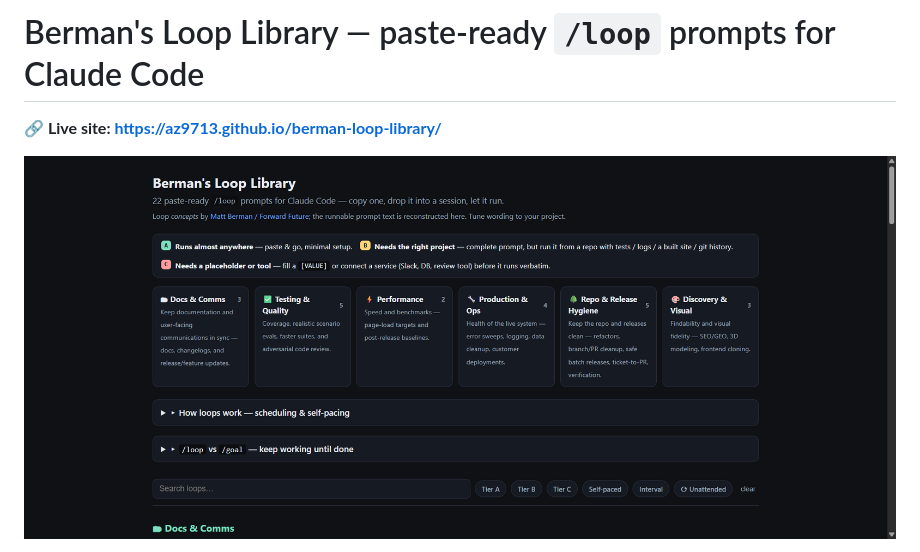
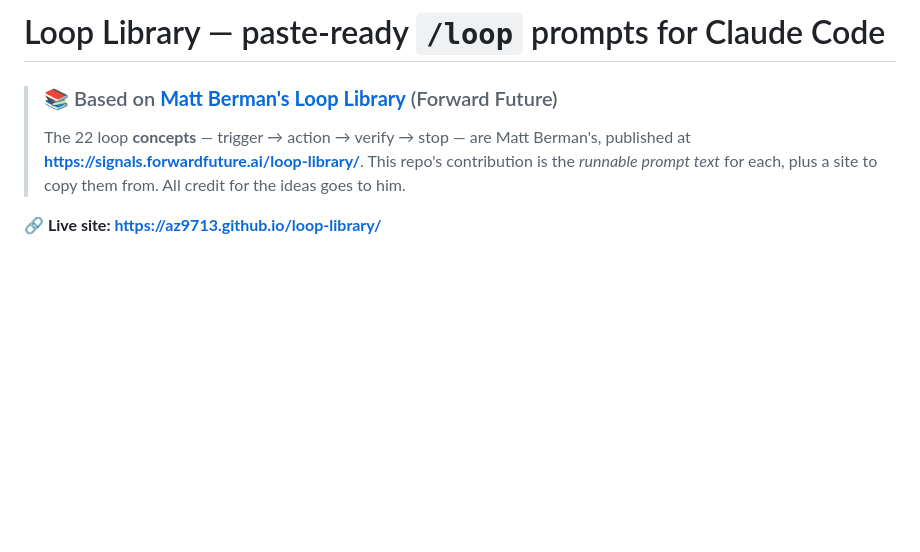
Before and after one commit to az9713/berman-loop-library, a Markdown page: README.md, the part around one of its changes. Rendered like a GitHub page; blank space fills up the shorter version.

Commit message:
Rename to loop-library; add prominent Matt Berman attribution
- Update Pages URLs to az9713.github.io/loop-library/
- Add a prominent credit blockquote linking the source Loop Library

Co-Authored-By: Claude Opus 4.8 (1M context) <noreply@anthropic.com>

```diff
--- a/README.md
+++ b/README.md
@@ -1,6 +1,9 @@
-# Berman's Loop Library — paste-ready `/loop` prompts for Claude Code
+# Loop Library — paste-ready `/loop` prompts for Claude Code
 
-**🔗 Live site: https://az9713.github.io/berman-loop-library/**
+> ### 📚 Based on **[Matt Berman's Loop Library](https://signals.forwardfuture.ai/loop-library/)** (Forward Future)
+> The 22 loop **concepts** — trigger → action → verify → stop — are Matt Berman's, published at
+> **<https://signals.forwardfuture.ai/loop-library/>**. This repo's contribution is the *runnable
+> prompt text* for each, plus a site to copy them from. All credit for the ideas goes to him.
 
-[![Berman's Loop Library — live preview](docs/preview.png)](https://az9713.github.io/berman-loop-library/)
+**🔗 Live site: https://az9713.github.io/loop-library/**
 
```
Also changed, not shown: other parts of README.md (+4 -2 lines).
